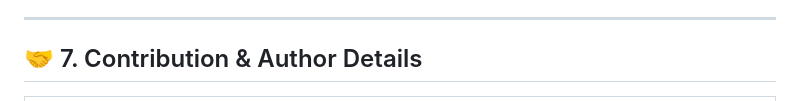
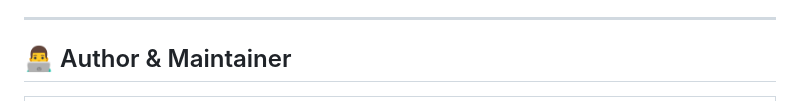
Before and after one commit to tanmay119-pera/JAVA.SCRIPT-PROGRAMMING-FUNDAMENTALS, a Markdown page: CH-03-OPREATORS&ConditionalStatement/README.md, the part around one of its changes. Rendered like a GitHub page.

Commit message:
docs(ch-03): enhance author and maintainer profile section with avatar

```diff
--- a/CH-03-OPREATORS&ConditionalStatement/README.md
+++ b/CH-03-OPREATORS&ConditionalStatement/README.md
@@ -331,7 +331,7 @@ For official ECMAScript language specifications and web developer references:
 
 ---
 
-## 🤝 7. Contribution & Author Details
+## 👨‍💻 Author & Maintainer
 
 <table align="center" width="100%">
   <tr>
```
Also changed, not shown: other parts of CH-03-OPREATORS&ConditionalStatement/README.md (+5 -2 lines).
